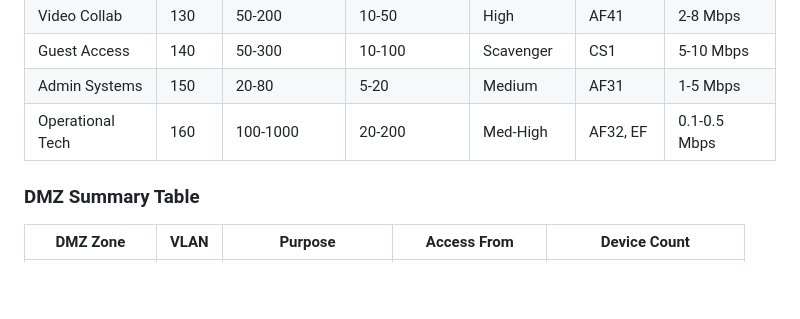
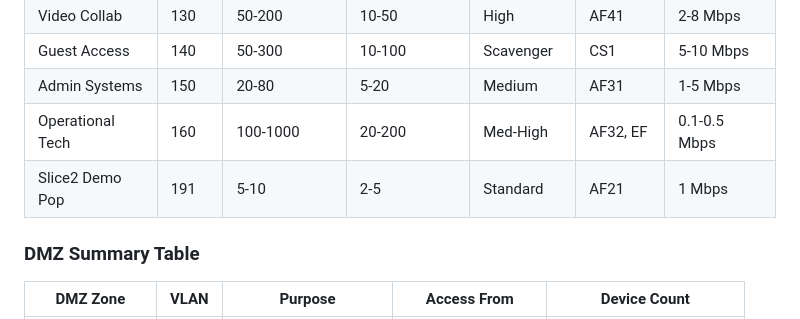
Before and after one commit to mbruyere/HLD-ARD-Network-Architecte, a Markdown page: Enterprise_Campus_Network_HLD (1).md, the part around the change. Rendered like a GitHub page; blank space fills up the shorter version.

Commit message:
test(slice2-hook): add Slice2 Demo Pop on VLAN 191

```diff
--- a/Enterprise_Campus_Network_HLD (1).md
+++ b/Enterprise_Campus_Network_HLD (1).md
@@ -3178,6 +3178,7 @@ graph LR
 | Guest Access | 140 | 50-300 | 10-100 | Scavenger | CS1 | 5-10 Mbps |
 | Admin Systems | 150 | 20-80 | 5-20 | Medium | AF31 | 1-5 Mbps |
 | Operational Tech | 160 | 100-1000 | 20-200 | Med-High | AF32, EF | 0.1-0.5 Mbps |
+| Slice2 Demo Pop  | 191 | 5-10 | 2-5 | Standard | AF21 | 1 Mbps |
 
 ### DMZ Summary Table
 
```
